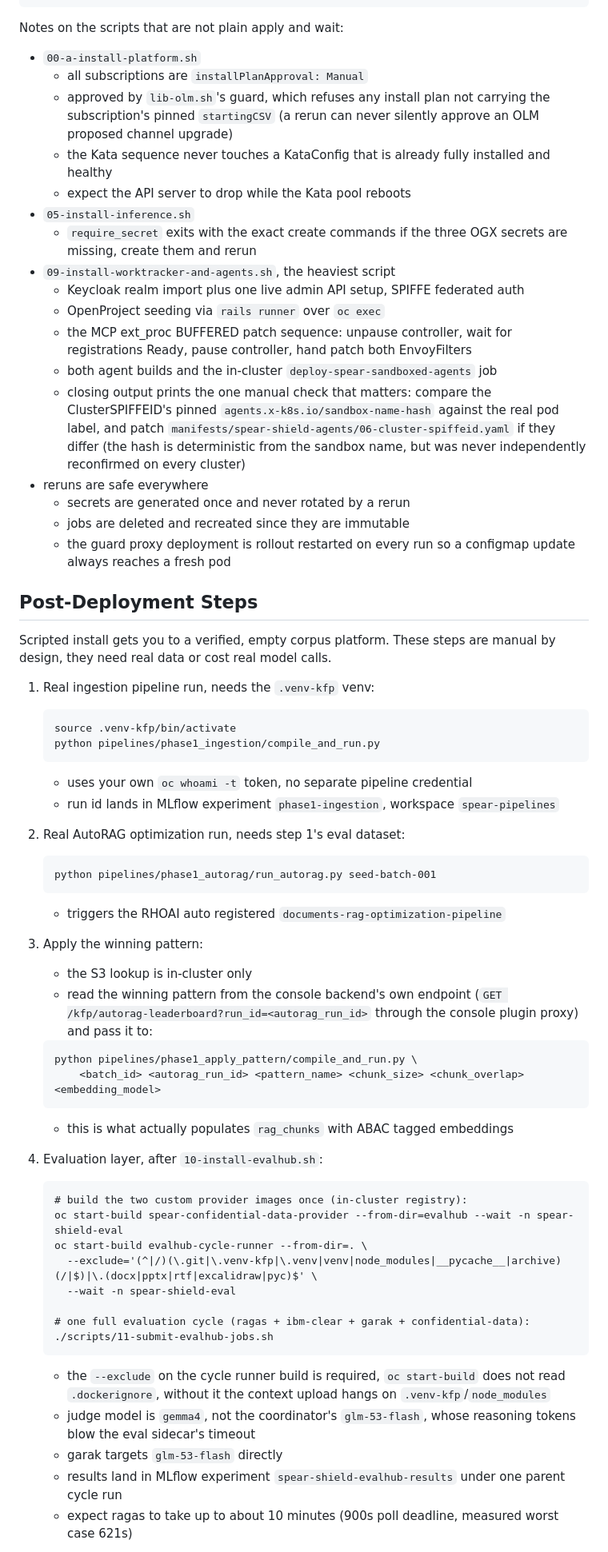
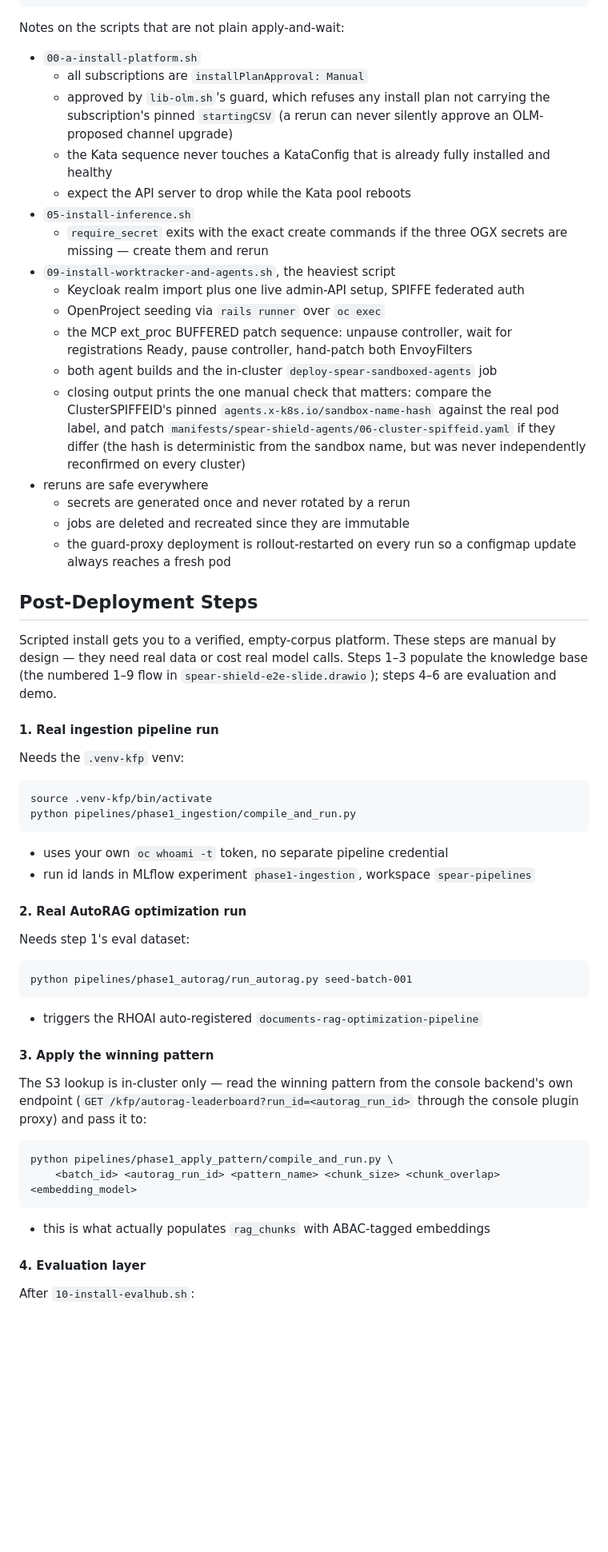
Before and after one commit to bbalakriz/spear, a Markdown page: DEPLOYMENT.md, the part around one of its changes. Shown at 80% size. Drawn GitHub-style; blank space fills up the shorter version.

````diff
--- a/DEPLOYMENT.md
+++ b/DEPLOYMENT.md
@@ -145,76 +185,64 @@ Optional demo scripts, never part of the required chain:
 ./scripts/11-submit-evalhub-jobs.sh   # manual one-shot, see Post-Deployment Steps
 ```
 
-Notes on the scripts that are not plain apply and wait:
+Notes on the scripts that are not plain apply-and-wait:
 
 - `00-a-install-platform.sh`
   - all subscriptions are `installPlanApproval: Manual`
-  - approved by `lib-olm.sh`'s guard, which refuses any install plan not carrying the subscription's pinned `startingCSV` (a rerun can never silently approve an OLM proposed channel upgrade)
+  - approved by `lib-olm.sh`'s guard, which refuses any install plan not carrying the subscription's pinned `startingCSV` (a rerun can never silently approve an OLM-proposed channel upgrade)
   - the Kata sequence never touches a KataConfig that is already fully installed and healthy
   - expect the API server to drop while the Kata pool reboots
 - `05-install-inference.sh`
-  - `require_secret` exits with the exact create commands if the three OGX secrets are missing, create them and rerun
+  - `require_secret` exits with the exact create commands if the three OGX secrets are missing — create them and rerun
 - `09-install-worktracker-and-agents.sh`, the heaviest script
-  - Keycloak realm import plus one live admin API setup, SPIFFE federated auth
+  - Keycloak realm import plus one live admin-API setup, SPIFFE federated auth
   - OpenProject seeding via `rails runner` over `oc exec`
-  - the MCP ext_proc BUFFERED patch sequence: unpause controller, wait for registrations Ready, pause controller, hand patch both EnvoyFilters
+  - the MCP ext_proc BUFFERED patch sequence: unpause controller, wait for registrations Ready, pause controller, hand-patch both EnvoyFilters
   - both agent builds and the in-cluster `deploy-spear-sandboxed-agents` job
   - closing output prints the one manual check that matters: compare the ClusterSPIFFEID's pinned `agents.x-k8s.io/sandbox-name-hash` against the real pod label, and patch `manifests/spear-shield-agents/06-cluster-spiffeid.yaml` if they differ (the hash is deterministic from the sandbox name, but was never independently reconfirmed on every cluster)
 - reruns are safe everywhere
   - secrets are generated once and never rotated by a rerun
   - jobs are deleted and recreated since they are immutable
-  - the guard proxy deployment is rollout restarted on every run so a configmap update always reaches a fresh pod
+  - the guard-proxy deployment is rollout-restarted on every run so a configmap update always reaches a fresh pod
 
 ## Post-Deployment Steps
 
-Scripted install gets you to a verified, empty corpus platform. These steps are manual by design, they need real data or cost real model calls.
+Scripted install gets you to a verified, empty-corpus platform. These steps are manual by design — they need real data or cost real model calls. Steps 1–3 populate the knowledge base (the numbered 1–9 flow in `spear-shield-e2e-slide.drawio`); steps 4–6 are evaluation and demo.
 
-1. Real ingestion pipeline run, needs the `.venv-kfp` venv:
+#### 1. Real ingestion pipeline run
 
-   ```
-   source .venv-kfp/bin/activate
-   python pipelines/phase1_ingestion/compile_and_run.py
-   ```
+Needs the `.venv-kfp` venv:
 
-   - uses your own `oc whoami -t` token, no separate pipeline credential
-   - run id lands in MLflow experiment `phase1-ingestion`, workspace `spear-pipelines`
+```
+source .venv-kfp/bin/activate
+python pipelines/phase1_ingestion/compile_and_run.py
+```
 
-2. Real AutoRAG optimization run, needs step 1's eval dataset:
+- uses your own `oc whoami -t` token, no separate pipeline credential
+- run id lands in MLflow experiment `phase1-ingestion`, workspace `spear-pipelines`
 
-   ```
-   python pipelines/phase1_autorag/run_autorag.py seed-batch-001
-   ```
+#### 2. Real AutoRAG optimization run
 
-   - triggers the RHOAI auto registered `documents-rag-optimization-pipeline`
+Needs step 1's eval dataset:
 
-3. Apply the winning pattern:
+```
+python pipelines/phase1_autorag/run_autorag.py seed-batch-001
+```
 
-   - the S3 lookup is in-cluster only
-   - read the winning pattern from the console backend's own endpoint (`GET /kfp/autorag-leaderboard?run_id=<autorag_run_id>` through the console plugin proxy) and pass it to:
+- triggers the RHOAI auto-registered `documents-rag-optimization-pipeline`
 
-   ```
-   python pipelines/phase1_apply_pattern/compile_and_run.py \
-       <batch_id> <autorag_run_id> <pattern_name> <chunk_size> <chunk_overlap> <embedding_model>
-   ```
+#### 3. Apply the winning pattern
 
-   - this is what actually populates `rag_chunks` with ABAC tagged embeddings
+The S3 lookup is in-cluster only — read the winning pattern from the console backend's own endpoint (`GET /kfp/autorag-leaderboard?run_id=<autorag_run_id>` through the console plugin proxy) and pass it to:
 
-4. Evaluation layer, after `10-install-evalhub.sh`:
+```
+python pipelines/phase1_apply_pattern/compile_and_run.py \
+    <batch_id> <autorag_run_id> <pattern_name> <chunk_size> <chunk_overlap> <embedding_model>
+```
 
-   ```
-   # build the two custom provider images once (in-cluster registry):
-   oc start-build spear-confidential-data-provider --from-dir=evalhub --wait -n spear-shield-eval
-   oc start-build evalhub-cycle-runner --from-dir=. \
-     --exclude='(^|/)(\.git|\.venv-kfp|\.venv|venv|node_modules|__pycache__|archive)(/|$)|\.(docx|pptx|rtf|excalidraw|pyc)$' \
-     --wait -n spear-shield-eval
+- this is what actually populates `rag_chunks` with ABAC-tagged embeddings
 
-   # one full evaluation cycle (ragas + ibm-clear + garak + confidential-data):
-   ./scripts/11-submit-evalhub-jobs.sh
-   ```
+#### 4. Evaluation layer
 
-   - the `--exclude` on the cycle runner build is required, `oc start-build` does not read `.dockerignore`, without it the context upload hangs on `.venv-kfp`/`node_modules`
-   - judge model is `gemma4`, not the coordinator's `glm-53-flash`, whose reasoning tokens blow the eval sidecar's timeout
-   - garak targets `glm-53-flash` directly
-   - results land in MLflow experiment `spear-shield-evalhub-results` under one parent cycle run
-   - expect ragas to take up to about 10 minutes (900s poll deadline, measured worst case 621s)
+After `10-install-evalhub.sh`:
 
````
Also changed, not shown: other parts of DEPLOYMENT.md (+165 -116 lines).
